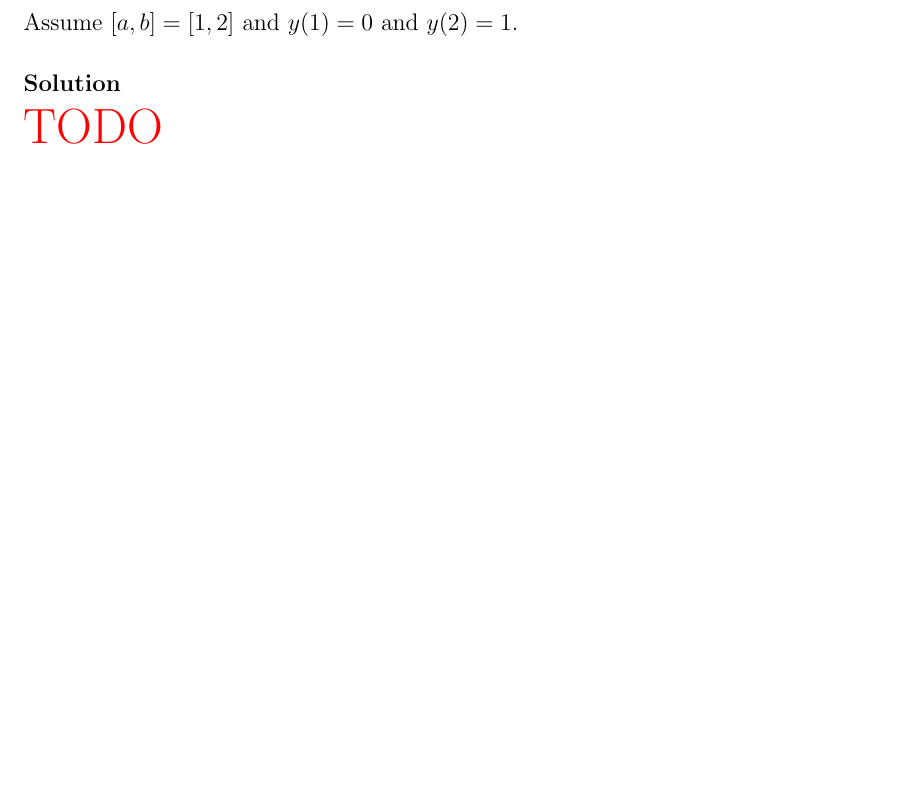
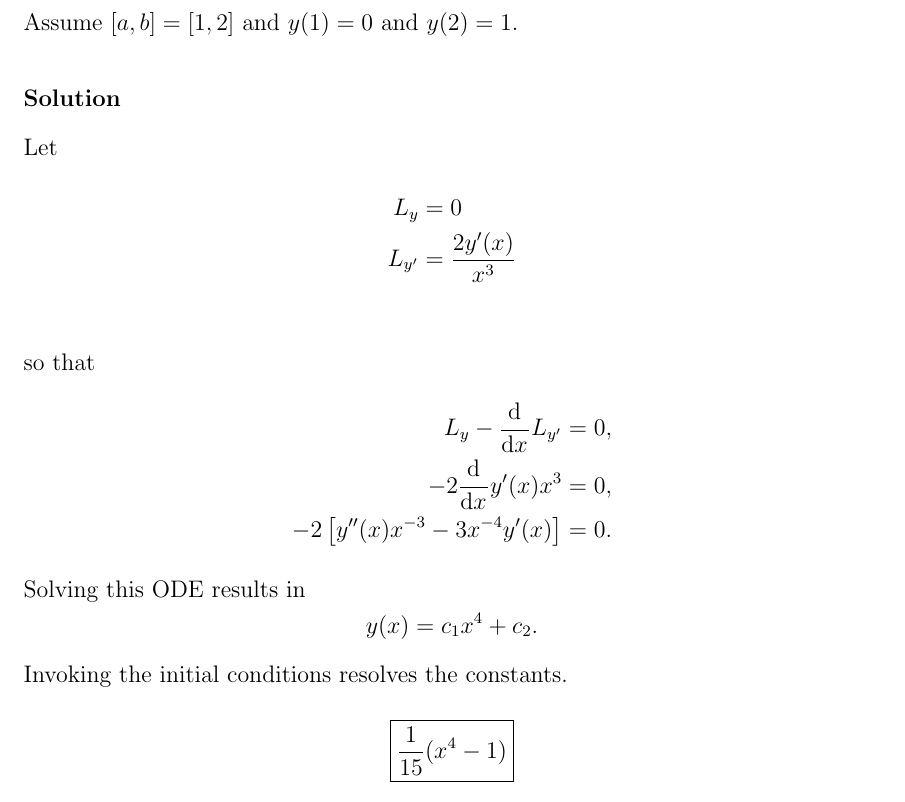
Before and after one commit to hershal/m374m, a LaTeX problem sheet (homeworks/hw10/hw10.tex): part of page 5 of 10, cut so that both start at the same text, the shorter picture padded with empty space. Compiled offline with pdfLaTeX; a LaTeX package or settings file that is missing is left out; TikZ figures are drawn from their code, not taken from saved files.

Commit message:
hw10/4.3.2a: finished

```diff
--- a/homeworks/hw10/hw10.tex
+++ b/homeworks/hw10/hw10.tex
@@ -110,7 +110,25 @@ Find extremals for
 Assume $[a,b]=[1,2]$ and $y(1)=0$ and $y(2)=1$.
 
 \subsubsection*{Solution}
-\todo{}
+Let
+\begin{align*}
+  L_y &= 0 \\
+  L_{y'} &= \frac{2y'(x)}{x^3} \\
+\end{align*}
+so that
+\begin{align*}
+  L_y - \od{}{x} L_{y'} &= 0, \\
+  -2 \od{}{x} y'(x) x^3 &= 0, \\
+  -2\left[ y''(x) x^{-3}-3x^{-4}y'(x) \right] &= 0.
+\end{align*}
+Solving this ODE results in
+\begin{equation*}
+  y(x)=c_1x^4+c_2.
+\end{equation*}
+Invoking the initial conditions resolves the constants.
+\begin{equation*}
+  \boxed{\frac{1}{15}(x^4-1)}
+\end{equation*}
 
 \subsection{2$^3$b}
 \subsubsection*{Problem}
```
